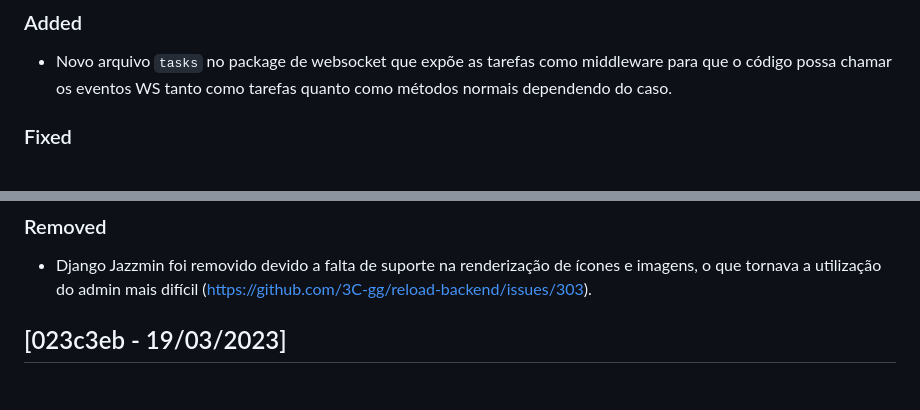
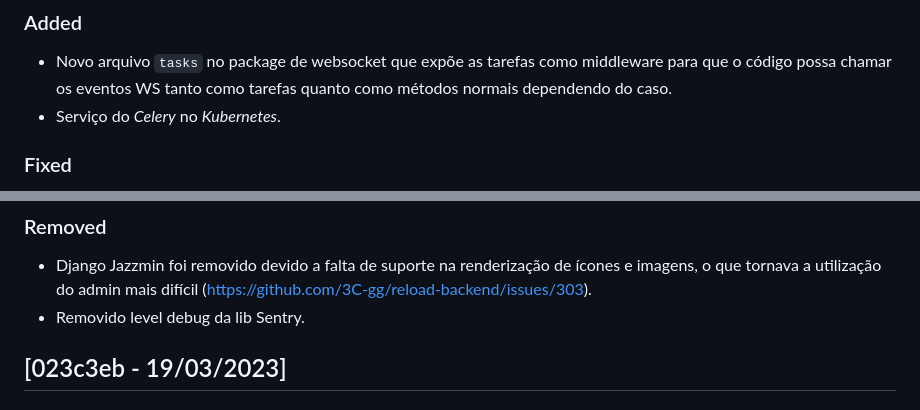
Before and after one commit to reloadclub-gg/reload-backend, a Markdown page: CHANGELOG.md, 2 parts joined by grey strips. Drawn GitHub-style.

Commit message:
update changelog

```diff
--- a/CHANGELOG.md
+++ b/CHANGELOG.md
@@ -10,6 +10,7 @@ and this project adheres to [Semantic Versioning](https://semver.org/spec/v2.0.0
 ### Added
 
 - Novo arquivo `tasks` no package de websocket que expõe as tarefas como middleware para que o código possa chamar os eventos WS tanto como tarefas quanto como métodos normais dependendo do caso.
+- Serviço do _Celery_ no _Kubernetes_.
 
 ### Fixed
 
@@ -27,6 +28,7 @@ and this project adheres to [Semantic Versioning](https://semver.org/spec/v2.0.0
 ### Removed
 
 - Django Jazzmin foi removido devido a falta de suporte na renderização de ícones e imagens, o que tornava a utilização do admin mais difícil (https://github.com/3C-gg/reload-backend/issues/303).
+- Removido level debug da lib Sentry.
 
 ## [023c3eb - 19/03/2023]
 
```
